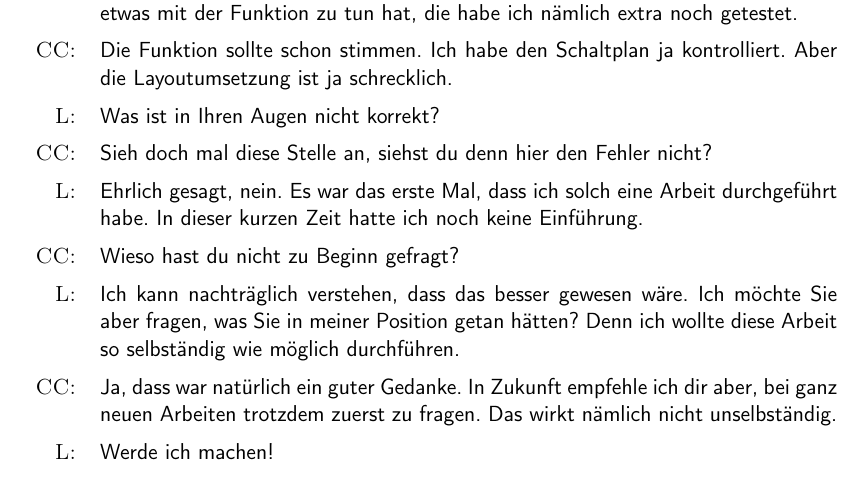
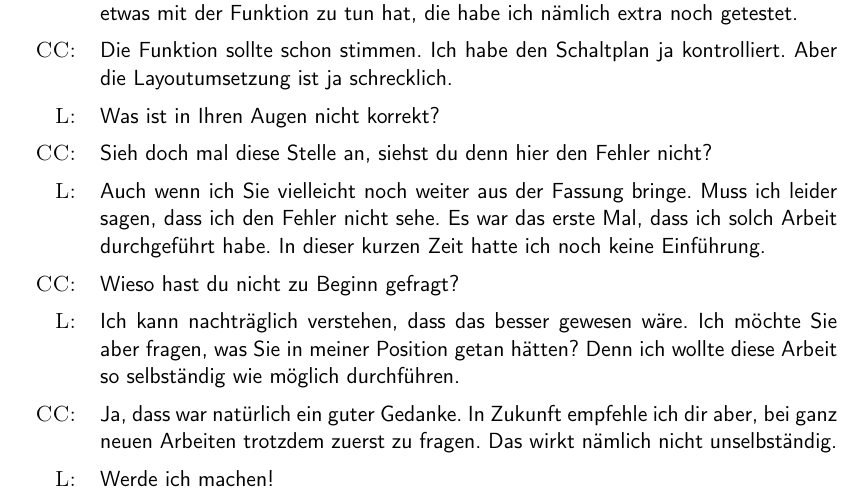
Before and after one commit to PStump/RKI, a LaTeX document (handout/01_handoutMain.tex, which reads handout/03_goodDialog.tex): part of page 3 of 3, cut so that both start at the same text. Compiled offline with pdfLaTeX.

Commit message:
Ludwig Antwort anbepasst. Passt besser zu Kap. 18

```diff
--- a/handout/03_goodDialog.tex
+++ b/handout/03_goodDialog.tex
@@ -24,8 +24,10 @@
   \speakl   Was ist in Ihren Augen nicht korrekt?\\
 
   \speakcc  Sieh doch mal diese Stelle an, siehst du denn hier den Fehler nicht?\\
-  \speakl   Ehrlich gesagt, nein.  Es war das erste Mal, dass ich solch eine Arbeit
-              durchgeführt habe.  In dieser kurzen Zeit hatte ich noch keine Einführung.\\
+  \speakl Auch wenn ich Sie vielleicht noch weiter aus der Fassung
+  bringe.  Muss ich leider sagen, dass ich den Fehler nicht sehe.  Es
+  war das erste Mal, dass ich solch Arbeit durchgeführt habe.  In
+  dieser kurzen Zeit hatte ich noch keine Einführung.\\
 
   \speakcc  Wieso hast du nicht zu Beginn gefragt?\\
   \speakl   Ich kann nachträglich verstehen, dass das besser gewesen wäre.  Ich möchte Sie aber fragen,
```
